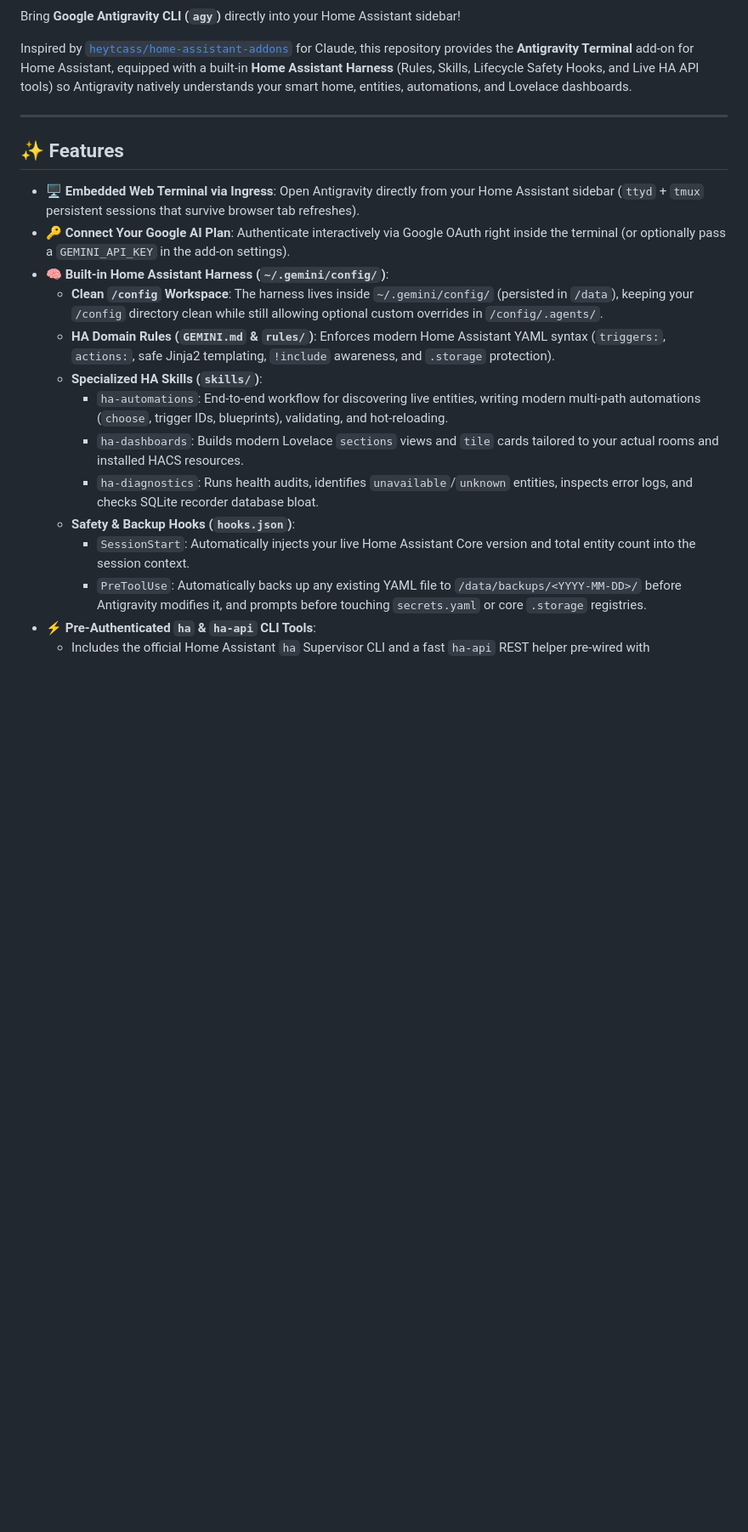
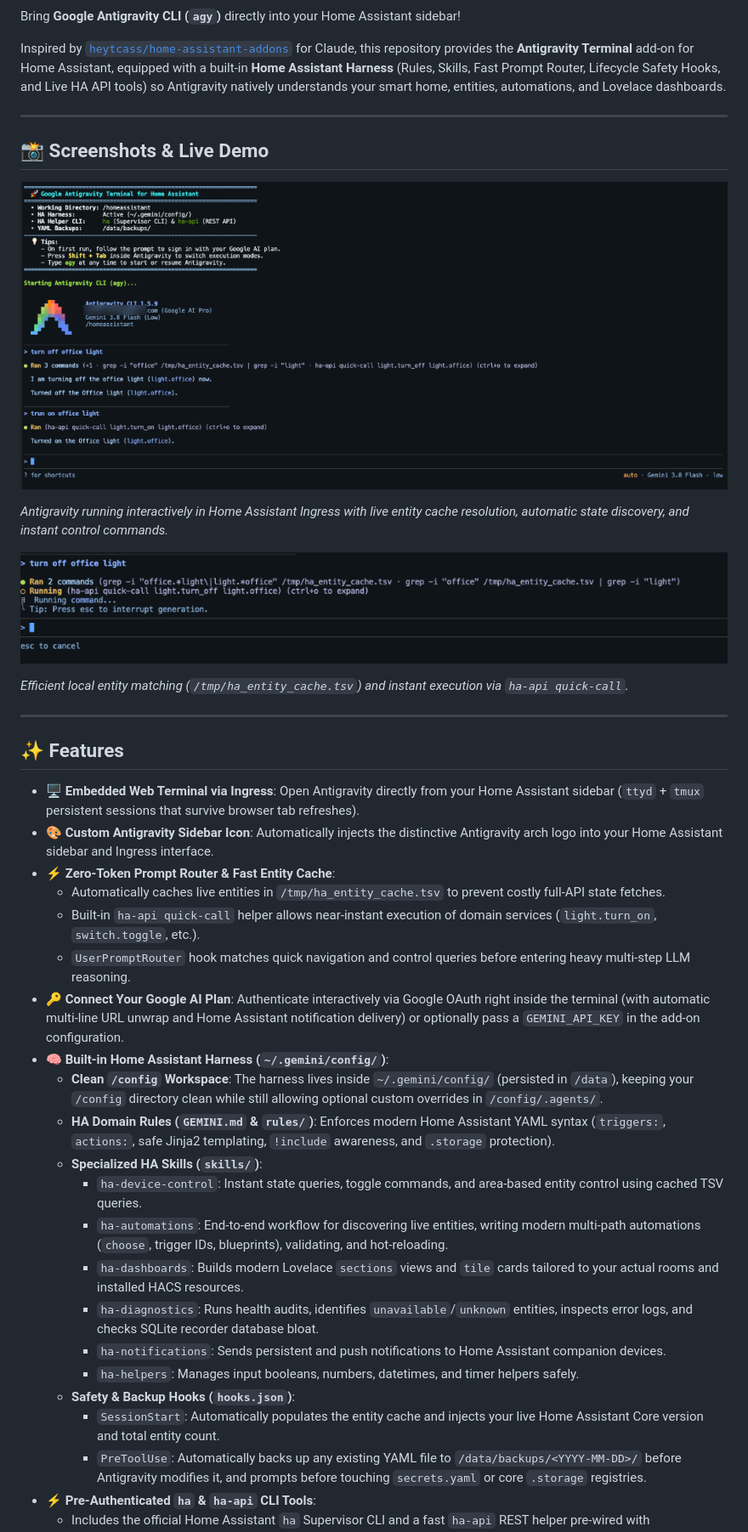
Before and after one commit to AssafMiron/antigravity-home-assistant, a Markdown page: README.md, the part around one of its changes. Shown at 85% size. GitHub-like rendering; pictures changed too: docs/images/agy_entity_cache_execution.png (added), docs/images/agy_terminal_ha_demo.png (added); blank space fills up the shorter version.

Commit message:
docs: add screenshots with blurred PII, 1-click install badge, and demo guide

```diff
--- a/README.md
+++ b/README.md
@@ -5,23 +6,43 @@
 
 Bring **Google Antigravity CLI (`agy`)** directly into your Home Assistant sidebar!
 
-Inspired by [`heytcass/home-assistant-addons`](https://github.com/heytcass/home-assistant-addons) for Claude, this repository provides the **Antigravity Terminal** add-on for Home Assistant, equipped with a built-in **Home Assistant Harness** (Rules, Skills, Lifecycle Safety Hooks, and Live HA API tools) so Antigravity natively understands your smart home, entities, automations, and Lovelace dashboards.
+Inspired by [`heytcass/home-assistant-addons`](https://github.com/heytcass/home-assistant-addons) for Claude, this repository provides the **Antigravity Terminal** add-on for Home Assistant, equipped with a built-in **Home Assistant Harness** (Rules, Skills, Fast Prompt Router, Lifecycle Safety Hooks, and Live HA API tools) so Antigravity natively understands your smart home, entities, automations, and Lovelace dashboards.
+
+---
+
+## 📸 Screenshots & Live Demo
+
+![Antigravity Terminal in Home Assistant](docs/images/agy_terminal_ha_demo.png)
+
+*Antigravity running interactively in Home Assistant Ingress with live entity cache resolution, automatic state discovery, and instant control commands.*
+
+![Zero-latency cache execution](docs/images/agy_entity_cache_execution.png)
+
+*Efficient local entity matching (`/tmp/ha_entity_cache.tsv`) and instant execution via `ha-api quick-call`.*
 
 ---
 
 ## ✨ Features
 
 - **🖥️ Embedded Web Terminal via Ingress**: Open Antigravity directly from your Home Assistant sidebar (`ttyd` + `tmux` persistent sessions that survive browser tab refreshes).
-- **🔑 Connect Your Google AI Plan**: Authenticate interactively via Google OAuth right inside the terminal (or optionally pass a `GEMINI_API_KEY` in the add-on settings).
+- **🎨 Custom Antigravity Sidebar Icon**: Automatically injects the distinctive Antigravity arch logo into your Home Assistant sidebar and Ingress interface.
+- **⚡ Zero-Token Prompt Router & Fast Entity Cache**:
+  - Automatically caches live entities in `/tmp/ha_entity_cache.tsv` to prevent costly full-API state fetches.
+  - Built-in `ha-api quick-call` helper allows near-instant execution of domain services (`light.turn_on`, `switch.toggle`, etc.).
+  - `UserPromptRouter` hook matches quick navigation and control queries before entering heavy multi-step LLM reasoning.
+- **🔑 Connect Your Google AI Plan**: Authenticate interactively via Google OAuth right inside the terminal (with automatic multi-line URL unwrap and Home Assistant notification delivery) or optionally pass a `GEMINI_API_KEY` in the add-on configuration.
 - **🧠 Built-in Home Assistant Harness (`~/.gemini/config/`)**:
   - **Clean `/config` Workspace**: The harness lives inside `~/.gemini/config/` (persisted in `/data`), keeping your `/config` directory clean while still allowing optional custom overrides in `/config/.agents/`.
   - **HA Domain Rules (`GEMINI.md` & `rules/`)**: Enforces modern Home Assistant YAML syntax (`triggers:`, `actions:`, safe Jinja2 templating, `!include` awareness, and `.storage` protection).
   - **Specialized HA Skills (`skills/`)**:
+    - `ha-device-control`: Instant state queries, toggle commands, and area-based entity control using cached TSV queries.
     - `ha-automations`: End-to-end workflow for discovering live entities, writing modern multi-path automations (`choose`, trigger IDs, blueprints), validating, and hot-reloading.
     - `ha-dashboards`: Builds modern Lovelace `sections` views and `tile` cards tailored to your actual rooms and installed HACS resources.
     - `ha-diagnostics`: Runs health audits, identifies `unavailable`/`unknown` entities, inspects error logs, and checks SQLite recorder database bloat.
+    - `ha-notifications`: Sends persistent and push notifications to Home Assistant companion devices.
+    - `ha-helpers`: Manages input booleans, numbers, datetimes, and timer helpers safely.
   - **Safety & Backup Hooks (`hooks.json`)**:
-    - `SessionStart`: Automatically injects your live Home Assistant Core version and total entity count into the session context.
+    - `SessionStart`: Automatically populates the entity cache and injects your live Home Assistant Core version and total entity count.
     - `PreToolUse`: Automatically backs up any existing YAML file to `/data/backups/<YYYY-MM-DD>/` before Antigravity modifies it, and prompts before touching `secrets.yaml` or core `.storage` registries.
 - **⚡ Pre-Authenticated `ha` & `ha-api` CLI Tools**:
   - Includes the official Home Assistant `ha` Supervisor CLI and a fast `ha-api` REST helper pre-wired with `SUPERVISOR_TOKEN` to query live entity states, render Jinja2 templates against live data, validate configs, and hot-reload automations without restarting Home Assistant.
```
Also changed, not shown: other parts of README.md (+42 -10 lines).
